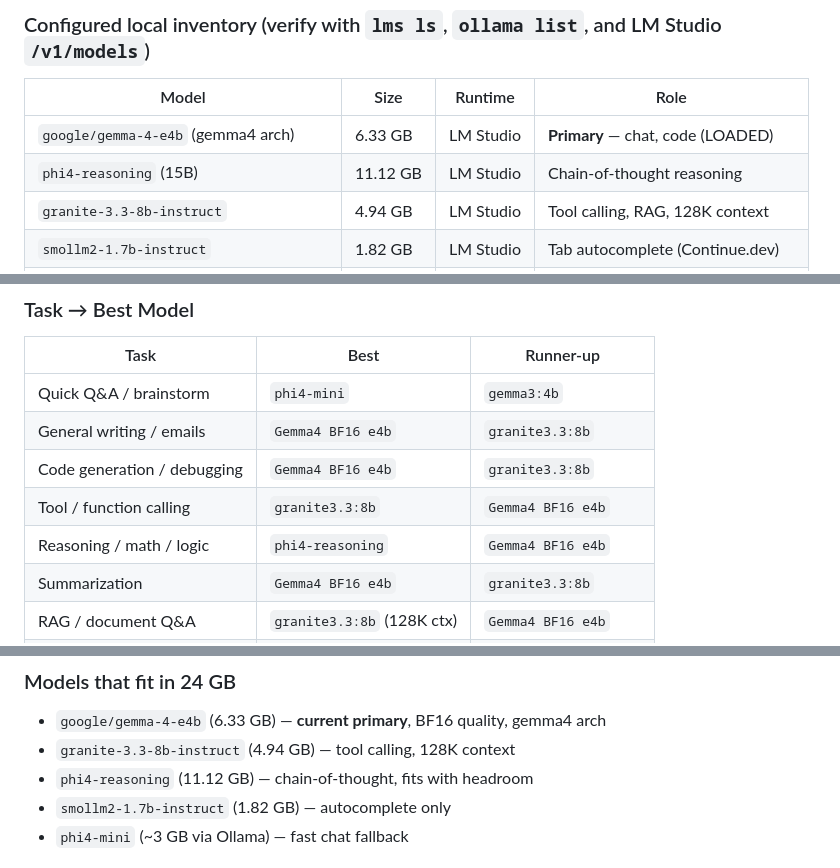
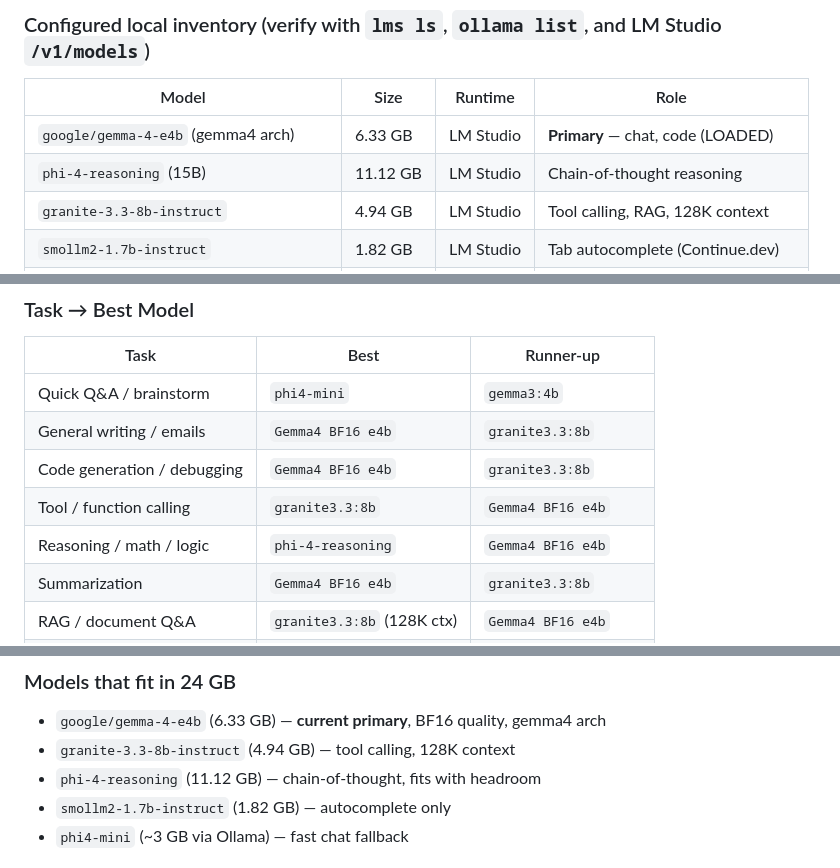
Before and after one commit to simoneiaci/local-AI, a Markdown page: AGENTS.md, 3 parts joined by grey strips. Rendered like a GitHub page.

```diff
--- a/AGENTS.md
+++ b/AGENTS.md
@@ -93,7 +93,7 @@ requires `OLLAMA_HOST=0.0.0.0:11434`. Mac must be awake (`caffeinate -s &`).
 | Model                              | Size      | Runtime    | Role                                 |
 |------------------------------------|-----------|------------|--------------------------------------|
 | `google/gemma-4-e4b` (gemma4 arch) | 6.33 GB   | LM Studio  | **Primary** — chat, code (LOADED)    |
-| `phi4-reasoning` (15B)             | 11.12 GB  | LM Studio  | Chain-of-thought reasoning           |
+| `phi-4-reasoning` (15B)            | 11.12 GB  | LM Studio  | Chain-of-thought reasoning           |
 | `granite-3.3-8b-instruct`          | 4.94 GB   | LM Studio  | Tool calling, RAG, 128K context      |
 | `smollm2-1.7b-instruct`            | 1.82 GB   | LM Studio  | Tab autocomplete (Continue.dev)      |
 | `text-embedding-nomic-embed-text-v1.5` | 84 MB | LM Studio  | Embeddings (RAG)                     |
@@ -107,7 +107,7 @@ requires `OLLAMA_HOST=0.0.0.0:11434`. Mac must be awake (`caffeinate -s &`).
 | General writing / emails     | `Gemma4 BF16 e4b`           | `granite3.3:8b`        |
 | Code generation / debugging  | `Gemma4 BF16 e4b`           | `granite3.3:8b`        |
 | Tool / function calling      | `granite3.3:8b`               | `Gemma4 BF16 e4b`    |
-| Reasoning / math / logic     | `phi4-reasoning`              | `Gemma4 BF16 e4b`    |
+| Reasoning / math / logic     | `phi-4-reasoning`             | `Gemma4 BF16 e4b`    |
 | Summarization                | `Gemma4 BF16 e4b`           | `granite3.3:8b`        |
 | RAG / document Q&A           | `granite3.3:8b` (128K ctx)    | `Gemma4 BF16 e4b`    |
 | Multilingual                 | `granite3.3:8b` (12 langs)    | `Gemma4 BF16 e4b`    |
@@ -119,7 +119,7 @@ requires `OLLAMA_HOST=0.0.0.0:11434`. Mac must be awake (`caffeinate -s &`).
 
 - `google/gemma-4-e4b` (6.33 GB) — **current primary**, BF16 quality, gemma4 arch
 - `granite-3.3-8b-instruct` (4.94 GB) — tool calling, 128K context
-- `phi4-reasoning` (11.12 GB) — chain-of-thought, fits with headroom
+- `phi-4-reasoning` (11.12 GB) — chain-of-thought, fits with headroom
 - `smollm2-1.7b-instruct` (1.82 GB) — autocomplete only
 - `phi4-mini` (~3 GB via Ollama) — fast chat fallback
 
```
Also changed, not shown: other parts of AGENTS.md (+11 -11 lines), PROJECT-PLAN.md (+3 -3 lines).
